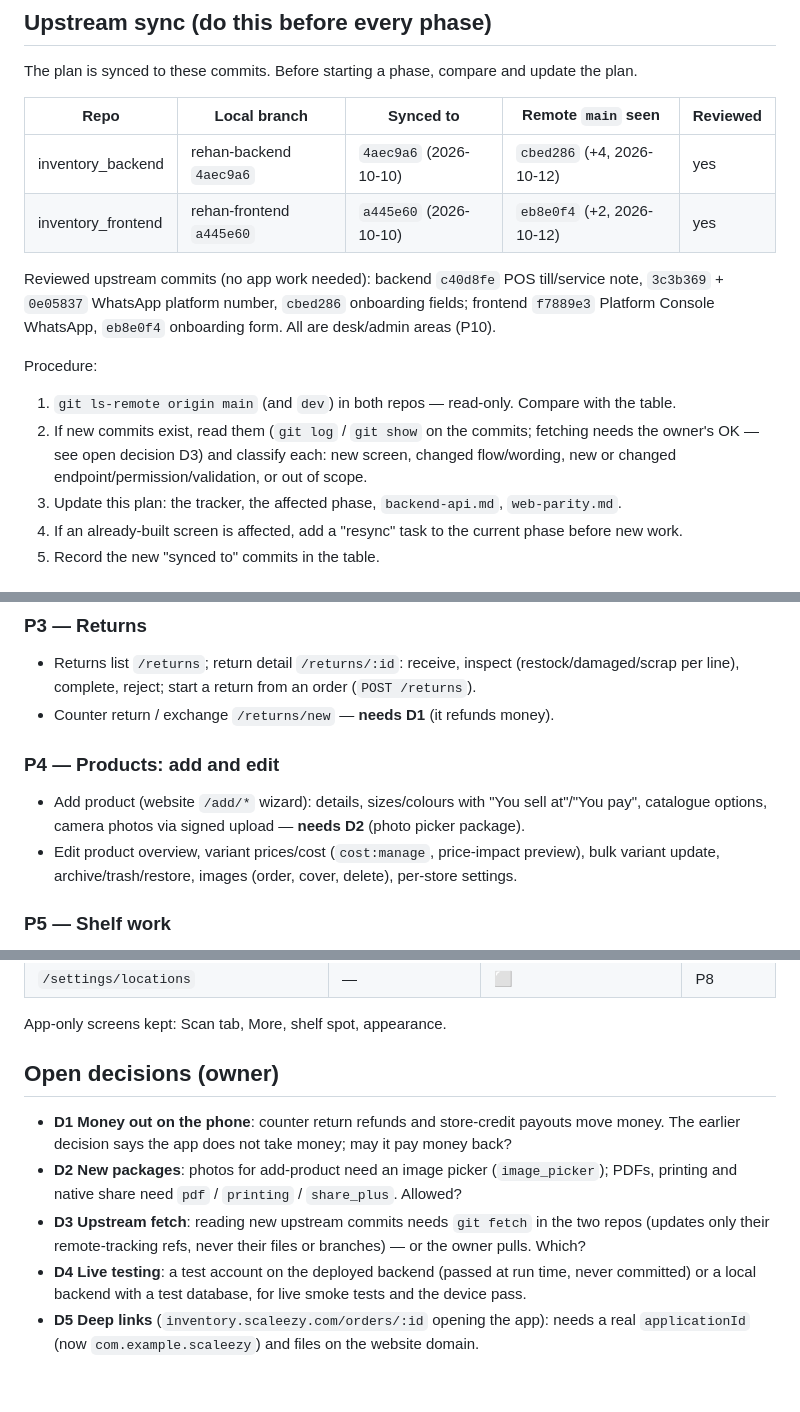
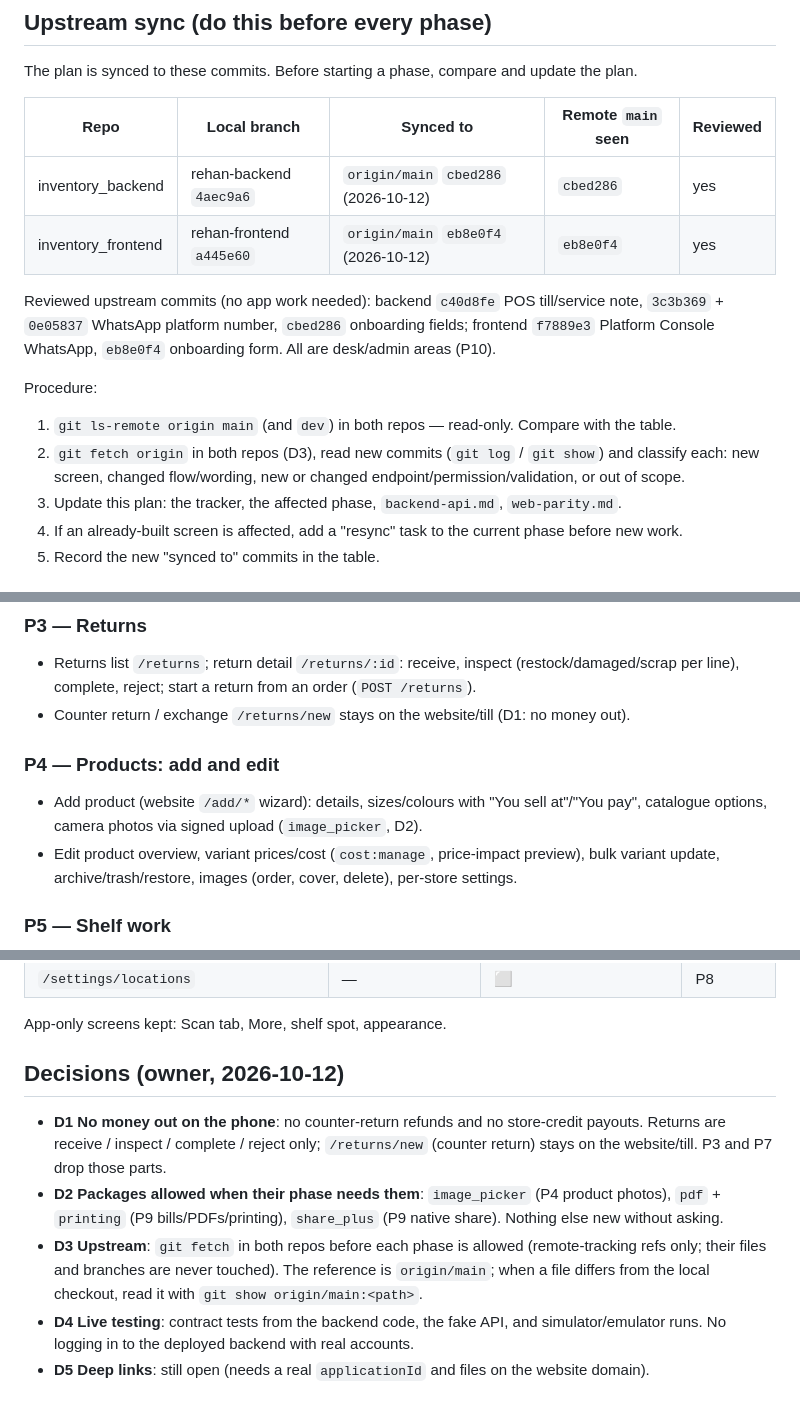
Before and after one commit to DomsGlobal9/Scaleezy-Mobile, a Markdown page: docs/PLAN.md, 3 parts joined by grey strips. Drawn GitHub-style.

Commit message:
Plan: owner decisions D1-D4, synced to upstream origin/main

```diff
--- a/docs/PLAN.md
+++ b/docs/PLAN.md
@@ -19,8 +19,8 @@ The plan is synced to these commits. Before starting a phase, compare and update
 
 | Repo | Local branch | Synced to | Remote `main` seen | Reviewed |
 |---|---|---|---|---|
-| inventory_backend | rehan-backend `4aec9a6` | `4aec9a6` (2026-10-10) | `cbed286` (+4, 2026-10-12) | yes |
-| inventory_frontend | rehan-frontend `a445e60` | `a445e60` (2026-10-10) | `eb8e0f4` (+2, 2026-10-12) | yes |
+| inventory_backend | rehan-backend `4aec9a6` | `origin/main` `cbed286` (2026-10-12) | `cbed286` | yes |
+| inventory_frontend | rehan-frontend `a445e60` | `origin/main` `eb8e0f4` (2026-10-12) | `eb8e0f4` | yes |
 
 Reviewed upstream commits (no app work needed): backend `c40d8fe` POS till/service note,
 `3c3b369` + `0e05837` WhatsApp platform number, `cbed286` onboarding fields; frontend `f7889e3`
@@ -28,8 +28,7 @@ Platform Console WhatsApp, `eb8e0f4` onboarding form. All are desk/admin areas (
 
 Procedure:
 1. `git ls-remote origin main` (and `dev`) in both repos — read-only. Compare with the table.
-2. If new commits exist, read them (`git log` / `git show` on the commits; fetching needs the
-   owner's OK — see open decision D3) and classify each: new screen, changed flow/wording, new or
+2. `git fetch origin` in both repos (D3), read new commits (`git log` / `git show`) and classify each: new screen, changed flow/wording, new or
    changed endpoint/permission/validation, or out of scope.
 3. Update this plan: the tracker, the affected phase, `backend-api.md`, `web-parity.md`.
 4. If an already-built screen is affected, add a "resync" task to the current phase before new work.
@@ -99,11 +98,11 @@ Before new screens, prove the current ones.
 ### P3 — Returns
 - Returns list `/returns`; return detail `/returns/:id`: receive, inspect (restock/damaged/scrap per
   line), complete, reject; start a return from an order (`POST /returns`).
-- Counter return / exchange `/returns/new` — **needs D1** (it refunds money).
+- Counter return / exchange `/returns/new` stays on the website/till (D1: no money out).
 
 ### P4 — Products: add and edit
 - Add product (website `/add/*` wizard): details, sizes/colours with "You sell at"/"You pay",
-  catalogue options, camera photos via signed upload — **needs D2** (photo picker package).
+  catalogue options, camera photos via signed upload (`image_picker`, D2).
 - Edit product overview, variant prices/cost (`cost:manage`, price-impact preview), bulk variant
   update, archive/trash/restore, images (order, cover, delete), per-store settings.
 
@@ -185,15 +184,17 @@ Status: ✅ done (definition of done) · 🟡 built, audit pending (P0) · 🟠
 
 App-only screens kept: Scan tab, More, shelf spot, appearance.
 
-## Open decisions (owner)
+## Decisions (owner, 2026-10-12)
 
-- **D1 Money out on the phone**: counter return refunds and store-credit payouts move money. The
-  earlier decision says the app does not take money; may it pay money back?
-- **D2 New packages**: photos for add-product need an image picker (`image_picker`); PDFs,
-  printing and native share need `pdf` / `printing` / `share_plus`. Allowed?
-- **D3 Upstream fetch**: reading new upstream commits needs `git fetch` in the two repos (updates
-  only their remote-tracking refs, never their files or branches) — or the owner pulls. Which?
-- **D4 Live testing**: a test account on the deployed backend (passed at run time, never committed)
-  or a local backend with a test database, for live smoke tests and the device pass.
-- **D5 Deep links** (`inventory.scaleezy.com/orders/:id` opening the app): needs a real
-  `applicationId` (now `com.example.scaleezy`) and files on the website domain.
+- **D1 No money out on the phone**: no counter-return refunds and no store-credit payouts. Returns
+  are receive / inspect / complete / reject only; `/returns/new` (counter return) stays on the
+  website/till. P3 and P7 drop those parts.
+- **D2 Packages allowed when their phase needs them**: `image_picker` (P4 product photos),
+  `pdf` + `printing` (P9 bills/PDFs/printing), `share_plus` (P9 native share). Nothing else new
+  without asking.
+- **D3 Upstream**: `git fetch` in both repos before each phase is allowed (remote-tracking refs
+  only; their files and branches are never touched). The reference is `origin/main`; when a file
+  differs from the local checkout, read it with `git show origin/main:<path>`.
+- **D4 Live testing**: contract tests from the backend code, the fake API, and simulator/emulator
+  runs. No logging in to the deployed backend with real accounts.
+- **D5 Deep links**: still open (needs a real `applicationId` and files on the website domain).
```
Also changed, not shown: other parts of docs/PLAN.md (+3 -3 lines), docs/web-parity.md (+1 -0 lines).
